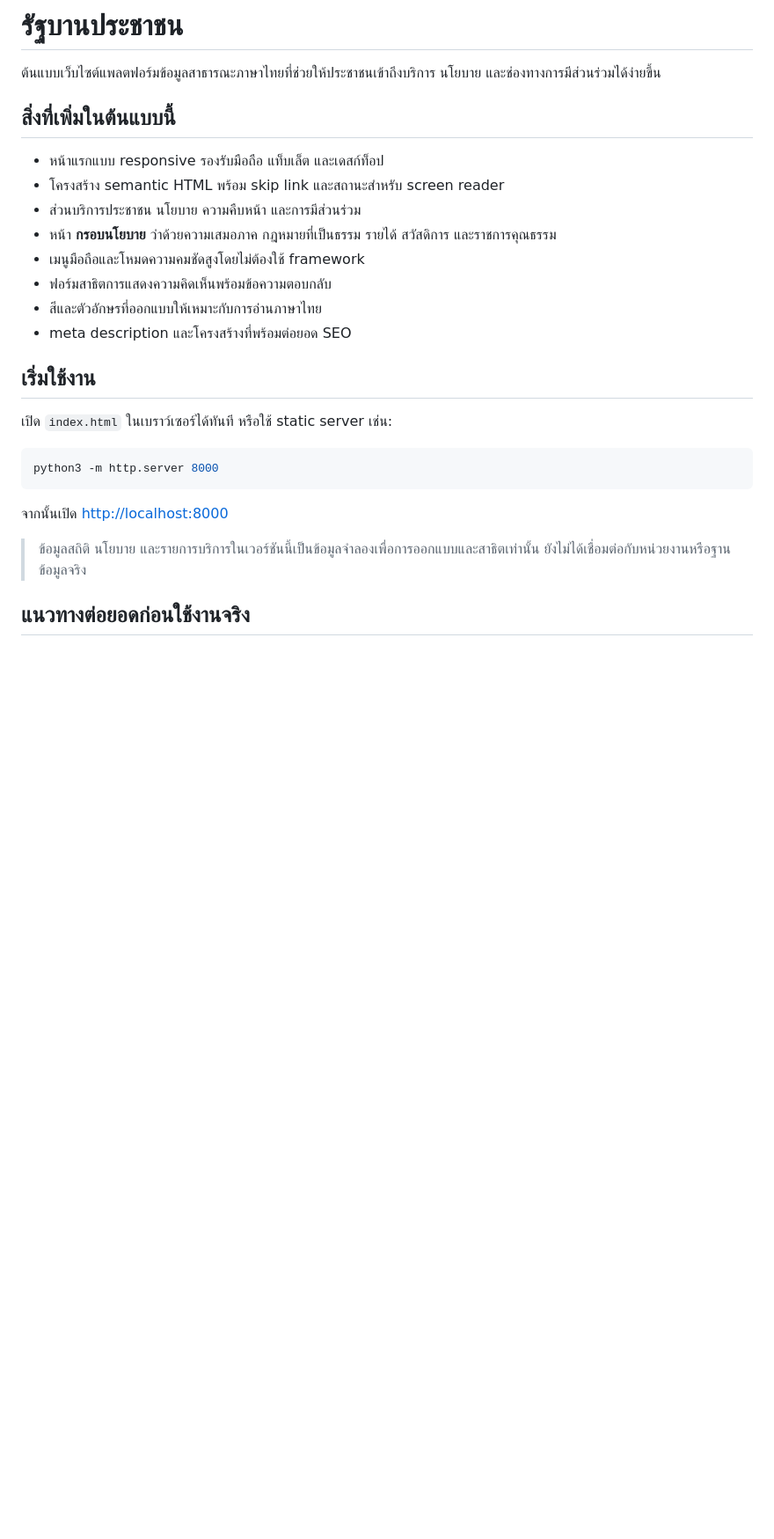
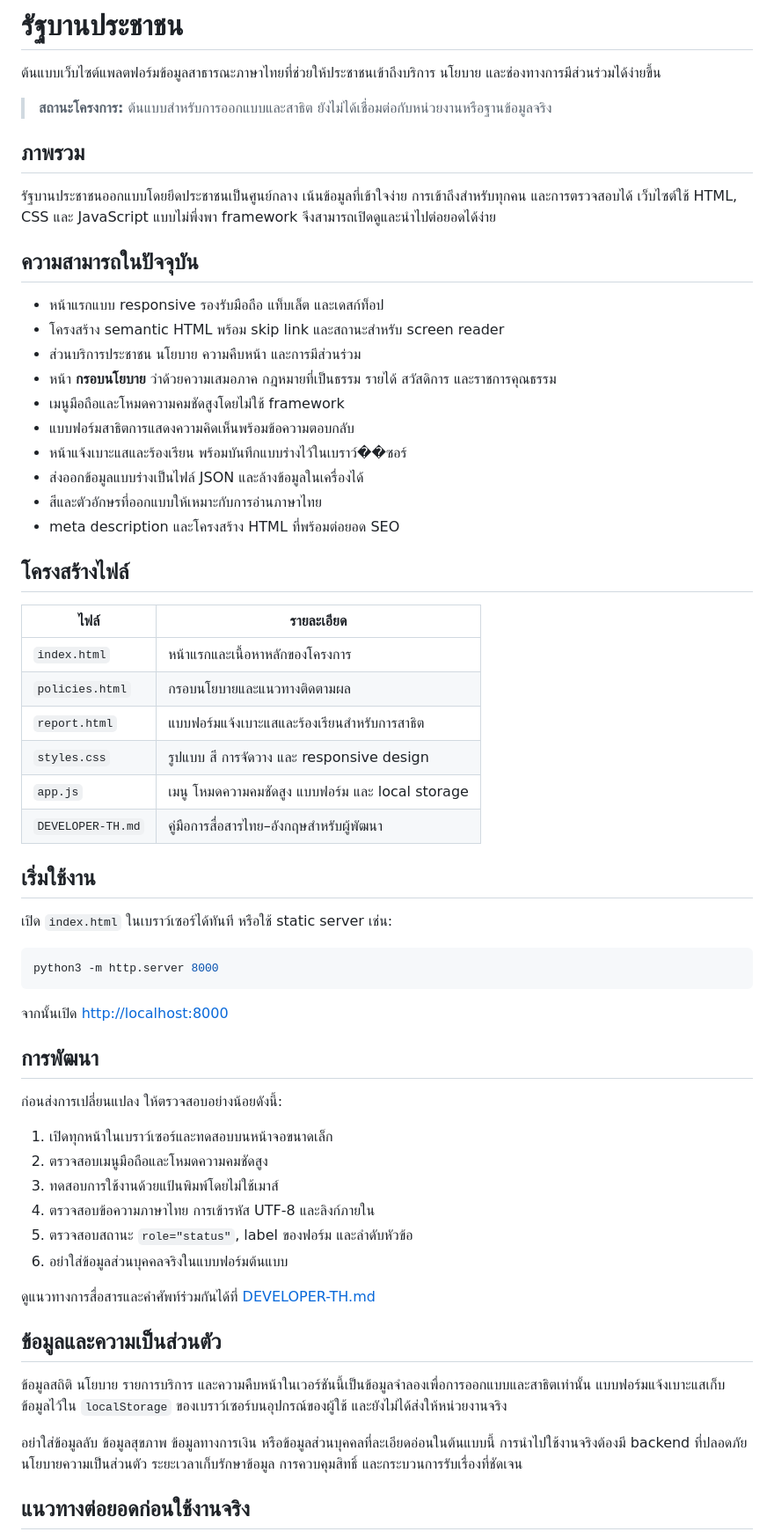
Before and after one commit to mcsats383/ratthaban-prachachon, a Markdown page: README.md, the part around one of its changes. Shown at 88% size. GitHub-like rendering; blank space fills up the shorter version.

Commit message:
ปรับปรุง README และเพิ่มคู่มือการพัฒนาสำหรับโครงการ

```diff
--- a/README.md
+++ b/README.md
@@ -2,16 +2,35 @@
 
 ต้นแบบเว็บไซต์แพลตฟอร์มข้อมูลสาธารณะภาษาไทยที่ช่วยให้ประชาชนเข้าถึงบริการ นโยบาย และช่องทางการมีส่วนร่วมได้ง่ายขึ้น
 
-## สิ่งที่เพิ่มในต้นแบบนี้
+> **สถานะโครงการ:** ต้นแบบสำหรับการออกแบบและสาธิต ยังไม่ได้เชื่อมต่อกับหน่วยงานหรือฐานข้อมูลจริง
+
+## ภาพรวม
+
+รัฐบานประชาชนออกแบบโดยยึดประชาชนเป็นศูนย์กลาง เน้นข้อมูลที่เข้าใจง่าย การเข้าถึงสำหรับทุกคน และการตรวจสอบได้ เว็บไซต์ใช้ HTML, CSS และ JavaScript แบบไม่พึ่งพา framework จึงสามารถเปิดดูและนำไปต่อยอดได้ง่าย
+
+## ความสามารถในปัจจุบัน
 
 - หน้าแรกแบบ responsive รองรับมือถือ แท็บเล็ต และเดสก์ท็อป
 - โครงสร้าง semantic HTML พร้อม skip link และสถานะสำหรับ screen reader
 - ส่วนบริการประชาชน นโยบาย ความคืบหน้า และการมีส่วนร่วม
 - หน้า **กรอบนโยบาย** ว่าด้วยความเสมอภาค กฎหมายที่เป็นธรรม รายได้ สวัสดิการ และราชการคุณธรรม
-- เมนูมือถือและโหมดความคมชัดสูงโดยไม่ต้องใช้ framework
-- ฟอร์มสาธิตการแสดงความคิดเห็นพร้อมข้อความตอบกลับ
+- เมนูมือถือและโหมดความคมชัดสูงโดยไม่ใช้ framework
+- แบบฟอร์มสาธิตการแสดงความคิดเห็นพร้อมข้อความตอบกลับ
+- หน้าแจ้งเบาะแสและร้องเรียน พร้อมบันทึกแบบร่างไว้ในเบราว์��ซอร์
+- ส่งออกข้อมูลแบบร่างเป็นไฟล์ JSON และล้างข้อมูลในเครื่องได้
 - สีและตัวอักษรที่ออกแบบให้เหมาะกับการอ่านภาษาไทย
-- meta description และโครงสร้างที่พร้อมต่อยอด SEO
+- meta description และโครงสร้าง HTML ที่พร้อมต่อยอด SEO
+
+## โครงสร้างไฟล์
+
+| ไฟล์ | รายละเอียด |
+| --- | --- |
+| `index.html` | หน้าแรกและเนื้อหาหลักของโครงการ |
+| `policies.html` | กรอบนโยบายและแนวทางติดตามผล |
+| `report.html` | แบบฟอร์มแจ้งเบาะแสและร้องเรียนสำหรับการสาธิต |
+| `styles.css` | รูปแบบ สี การจัดวาง และ responsive design |
+| `app.js` | เมนู โหมดความคมชัดสูง แบบฟอร์ม และ local storage |
+| `DEVELOPER-TH.md` | คู่มือการสื่อสารไทย–อังกฤษสำหรับผู้พัฒนา |
 
 ## เริ่มใช้งาน
 
@@ -23,7 +42,24 @@ python3 -m http.server 8000
 
 จากนั้นเปิด <http://localhost:8000>
 
-> ข้อมูลสถิติ นโยบาย และรายการบริการในเวอร์ชันนี้เป็นข้อมูลจำลองเพื่อการออกแบบและสาธิตเท่านั้น ยังไม่ได้เชื่อมต่อกับหน่วยงานหรือฐานข้อมูลจริง
+## การพัฒนา
+
+ก่อนส่งการเปลี่ยนแปลง ให้ตรวจสอบอย่างน้อยดังนี้:
+
+1. เปิดทุกหน้าในเบราว์เซอร์และทดสอบบนหน้าจอขนาดเล็ก
+2. ตรวจสอบเมนูมือถือและโหมดความคมชัดสูง
+3. ทดสอบการใช้งานด้วยแป้นพิมพ์โดยไม่ใช้เมาส์
+4. ตรวจสอบข้อความภาษาไทย การเข้ารหัส UTF-8 และลิงก์ภายใน
+5. ตรวจสอบสถานะ `role="status"`, label ของฟอร์ม และลำดับหัวข้อ
+6. อย่าใส่ข้อมูลส่วนบุคคลจริงในแบบฟอร์มต้นแบบ
+
+ดูแนวทางการสื่อสารและคำศัพท์ร่วมกันได้ที่ [DEVELOPER-TH.md](DEVELOPER-TH.md)
+
+## ข้อมูลและความเป็นส่วนตัว
+
+ข้อมูลสถิติ นโยบาย รายการบริการ และความคืบหน้าในเวอร์ชันนี้เป็นข้อมูลจำลองเพื่อการออกแบบและสาธิตเท่านั้น แบบฟอร์มแจ้งเบาะแสเก็บข้อมูลไว้ใน `localStorage` ของเบราว์เซอร์บนอุปกรณ์ของผู้ใช้ และยังไม่ได้ส่งให้หน่วยงานจริง
+
+อย่าใส่ข้อมูลลับ ข้อมูลสุขภาพ ข้อมูลทางการเงิน หรือข้อมูลส่วนบุคคลที่ละเอียดอ่อนในต้นแบบนี้ การนำไปใช้งานจริงต้องมี backend ที่ปลอดภัย นโยบายความเป็นส่วนตัว ระยะเวลาเก็บรักษาข้อมูล การควบคุมสิทธิ์ และกระบวนการรับเรื่องที่ชัดเจน
 
 ## แนวทางต่อยอดก่อนใช้งานจริง
 
```
Also changed, not shown: other parts of README.md (+11 -5 lines).
